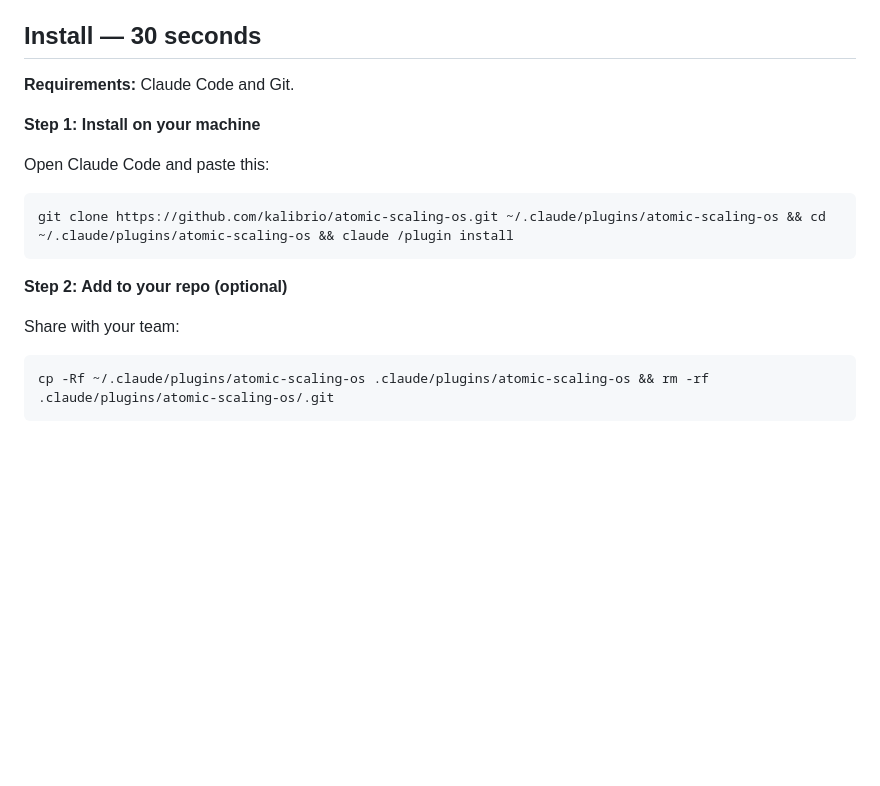
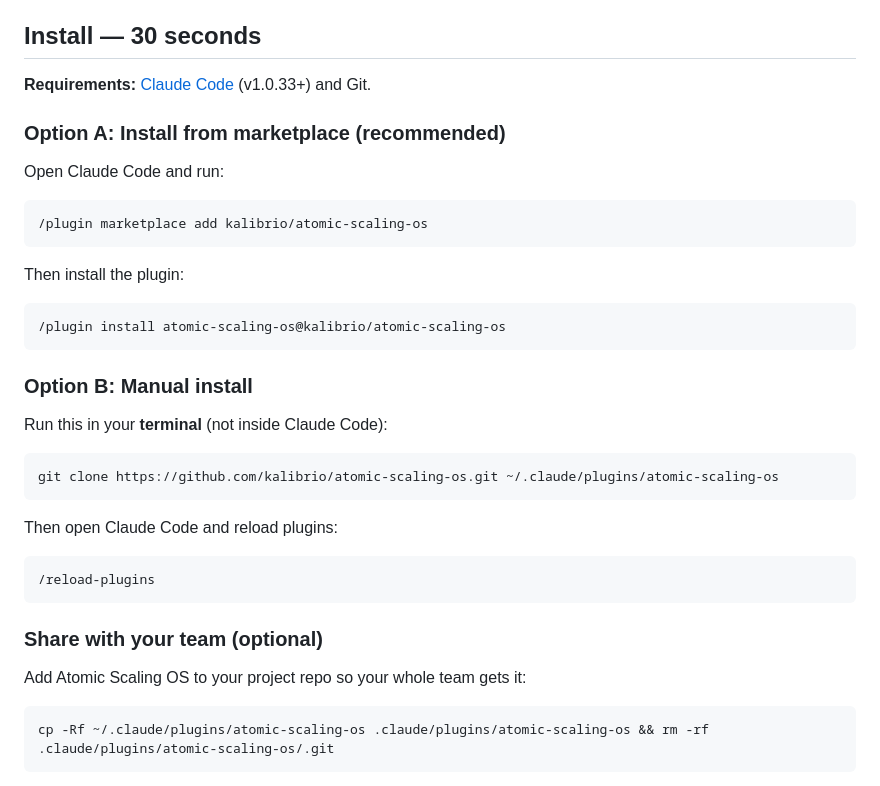
Before and after one commit to Kalibrio/atomic-scaling-os, a Markdown page: README.md, the part around the change. Rendered like a GitHub page; blank space fills up the shorter version.

Commit message:
Enhance README with installation options and links
Updated installation instructions and added links for clarity.

````diff
--- a/README.md
+++ b/README.md
@@ -38,21 +38,41 @@ Stop there. You'll know if this is for you.
 
 ## Install — 30 seconds
 
-**Requirements:** Claude Code and Git.
+**Requirements:** [Claude Code](https://docs.claude.com/en/docs/claude-code) (v1.0.33+) and Git.
 
-**Step 1: Install on your machine**
+### Option A: Install from marketplace (recommended)
 
-Open Claude Code and paste this:
+Open Claude Code and run:
 
 ```
-git clone https://github.com/kalibrio/atomic-scaling-os.git ~/.claude/plugins/atomic-scaling-os && cd ~/.claude/plugins/atomic-scaling-os && claude /plugin install
+/plugin marketplace add kalibrio/atomic-scaling-os
 ```
 
-**Step 2: Add to your repo (optional)**
-
-Share with your team:
+Then install the plugin:
 
 ```
+/plugin install atomic-scaling-os@kalibrio/atomic-scaling-os
+```
+
+### Option B: Manual install
+
+Run this in your **terminal** (not inside Claude Code):
+
+```bash
+git clone https://github.com/kalibrio/atomic-scaling-os.git ~/.claude/plugins/atomic-scaling-os
+```
+
+Then open Claude Code and reload plugins:
+
+```
+/reload-plugins
+```
+
+### Share with your team (optional)
+
+Add Atomic Scaling OS to your project repo so your whole team gets it:
+
+```bash
 cp -Rf ~/.claude/plugins/atomic-scaling-os .claude/plugins/atomic-scaling-os && rm -rf .claude/plugins/atomic-scaling-os/.git
 ```
 
````
